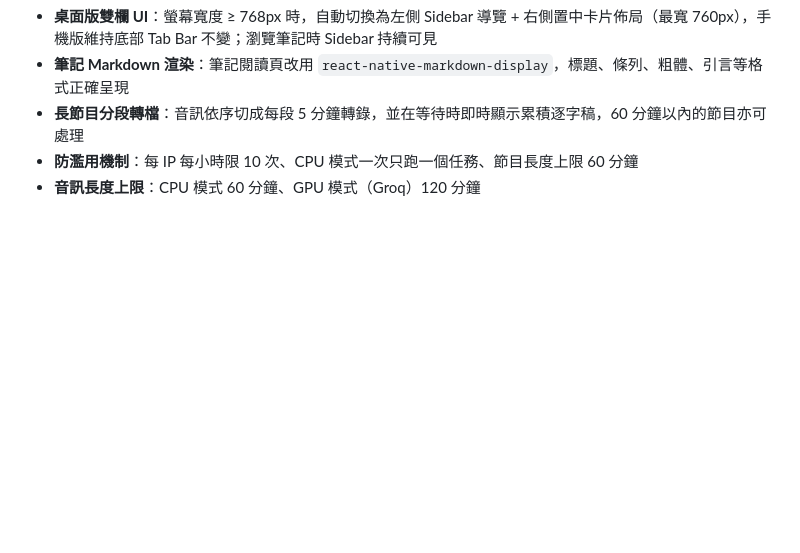
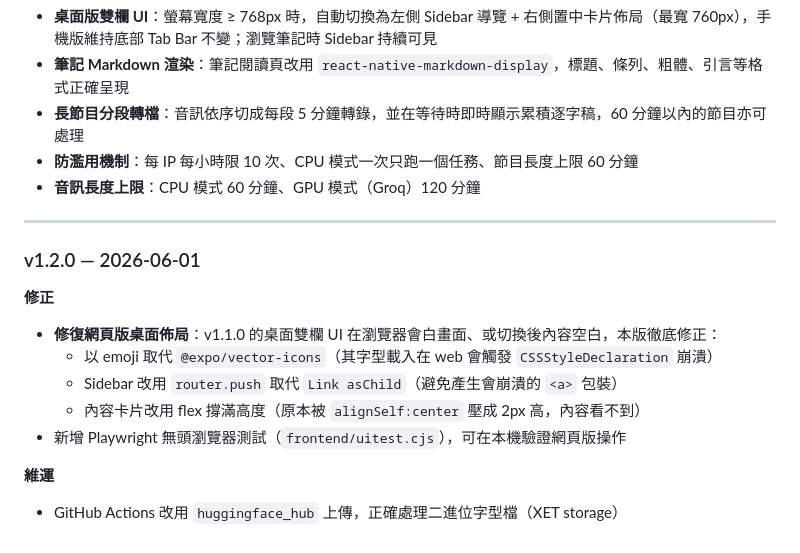
Before and after one commit to frankkn/PodNote, a Markdown page: README.md, the part around the change. Drawn GitHub-style; blank space fills up the shorter version.

Commit message:
Release v1.2.0
Co-Authored-By: Claude Opus 4.8 <noreply@anthropic.com>

```diff
--- a/README.md
+++ b/README.md
@@ -220,3 +220,19 @@ Groq Key 只有快速模式才會用到，後端用完即丟、不會保存。
 - **長節目分段轉檔**：音訊依序切成每段 5 分鐘轉錄，並在等待時即時顯示累積逐字稿，60 分鐘以內的節目亦可處理
 - **防濫用機制**：每 IP 每小時限 10 次、CPU 模式一次只跑一個任務、節目長度上限 60 分鐘
 - **音訊長度上限**：CPU 模式 60 分鐘、GPU 模式（Groq）120 分鐘
+
+---
+
+### v1.2.0 — 2026-06-01
+
+**修正**
+
+- **修復網頁版桌面佈局**：v1.1.0 的桌面雙欄 UI 在瀏覽器會白畫面、或切換後內容空白，本版徹底修正：
+  - 以 emoji 取代 `@expo/vector-icons`（其字型載入在 web 會觸發 `CSSStyleDeclaration` 崩潰）
+  - Sidebar 改用 `router.push` 取代 `Link asChild`（避免產生會崩潰的 `<a>` 包裝）
+  - 內容卡片改用 flex 撐滿高度（原本被 `alignSelf:center` 壓成 2px 高，內容看不到）
+- 新增 Playwright 無頭瀏覽器測試（`frontend/uitest.cjs`），可在本機驗證網頁版操作
+
+**維運**
+
+- GitHub Actions 改用 `huggingface_hub` 上傳，正確處理二進位字型檔（XET storage）
```
